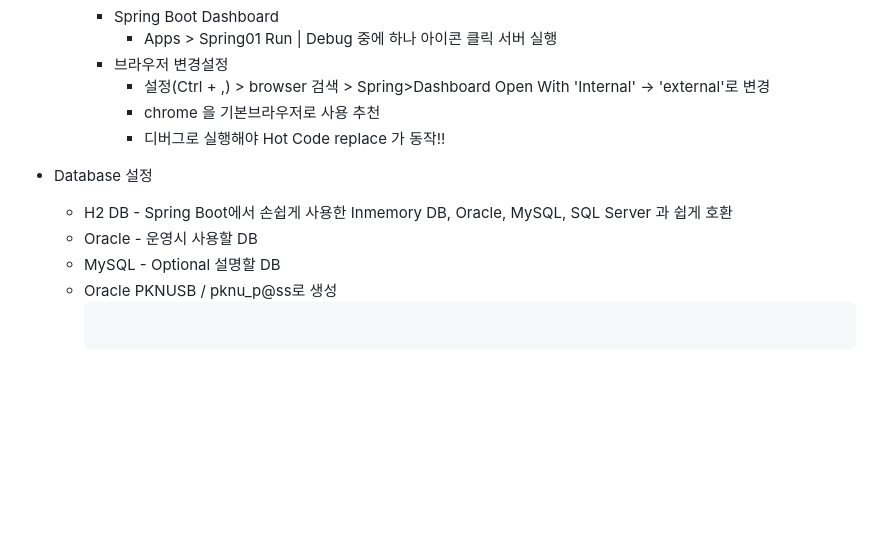
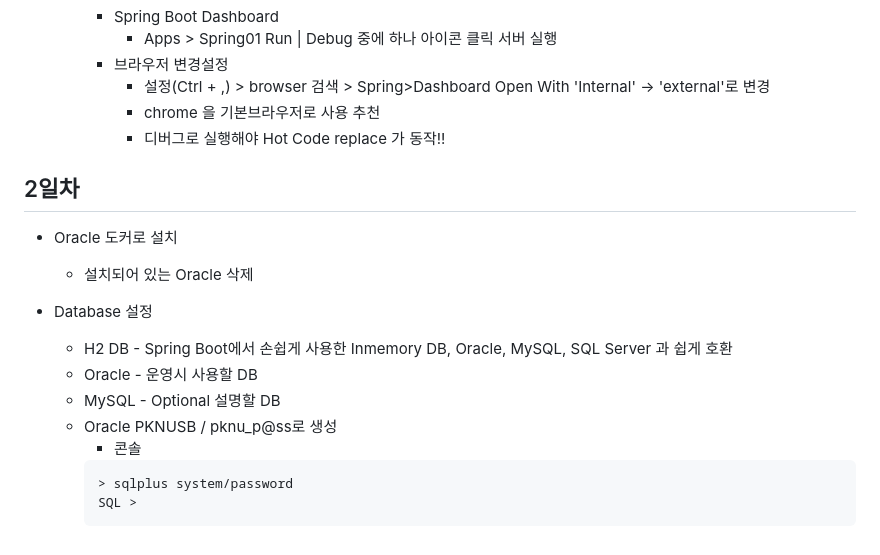
Before and after one commit to GangGnagGnag/basic-springboot-2024, a Markdown page: README.md, the part around the change. GitHub-like rendering; blank space fills up the shorter version.

````diff
--- a/README.md
+++ b/README.md
@@ -79,11 +79,18 @@ Java 빅데이터 개발자과정 Spring Boot 학습 리포지토리
             - chrome 을 기본브라우저로 사용 추천
             - 디버그로 실행해야 Hot Code replace 가 동작!!
 
+## 2일차
+- Oracle 도커로 설치
+    - 설치되어 있는 Oracle 삭제
+
+
 - Database 설정
     - H2 DB - Spring Boot에서 손쉽게 사용한 Inmemory DB, Oracle, MySQL, SQL Server 과 쉽게 호환
     - Oracle - 운영시 사용할 DB
     - MySQL - Optional 설명할 DB
     - Oracle PKNUSB / pknu_p@ss로 생성
+        - 콘솔
         ```shell
-
+        > sqlplus system/password
+        SQL >
         ```
````
